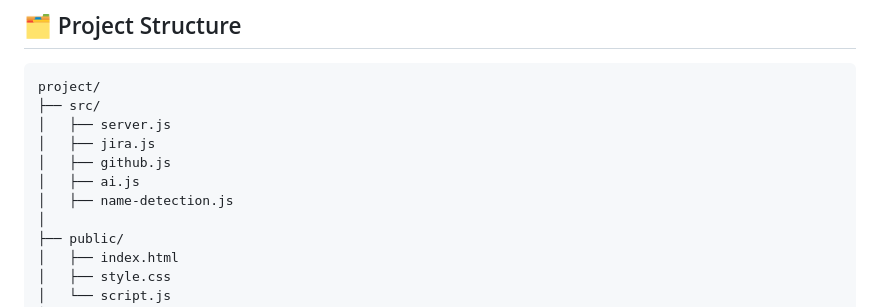
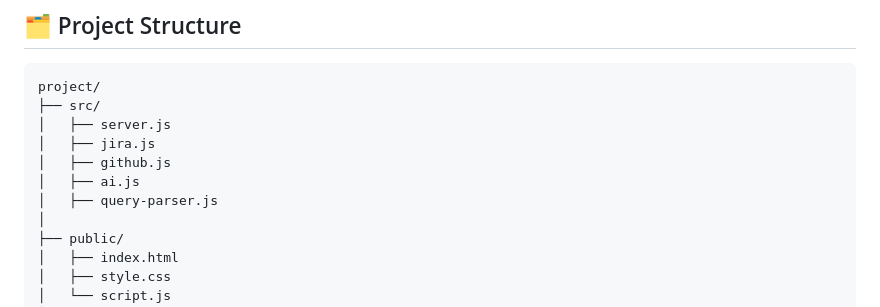
Before and after one commit to rahulkumar1803/Team-Activity-Monitor, a Markdown page: README.md, the part around the change. Drawn GitHub-style.

```diff
--- a/README.md
+++ b/README.md
@@ -79,7 +79,7 @@ project/
 │   ├── jira.js
 │   ├── github.js
 │   ├── ai.js
-│   ├── name-detection.js
+│   ├── query-parser.js
 │
 ├── public/
 │   ├── index.html
```
